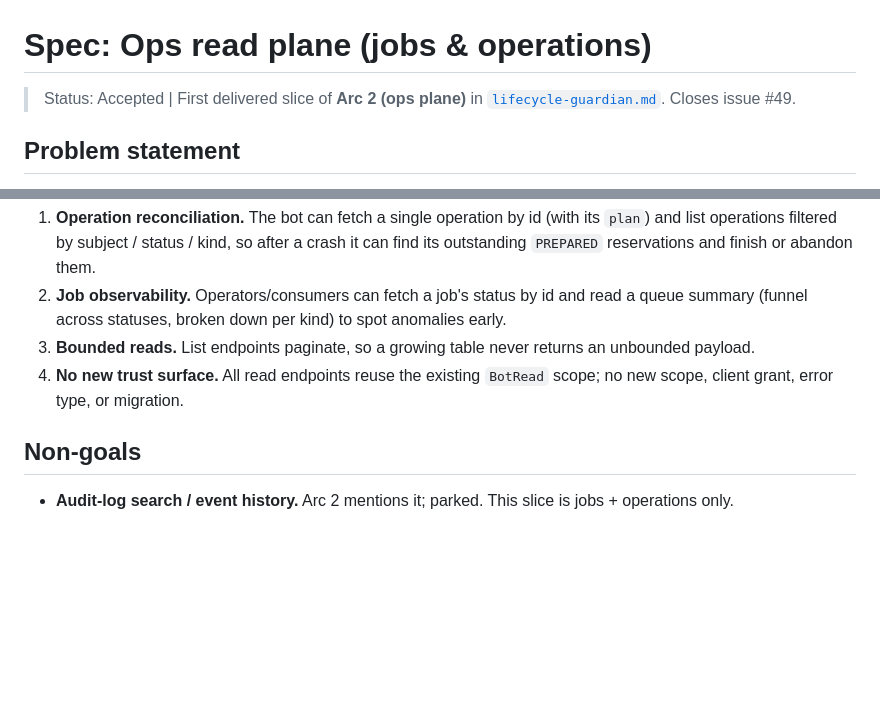
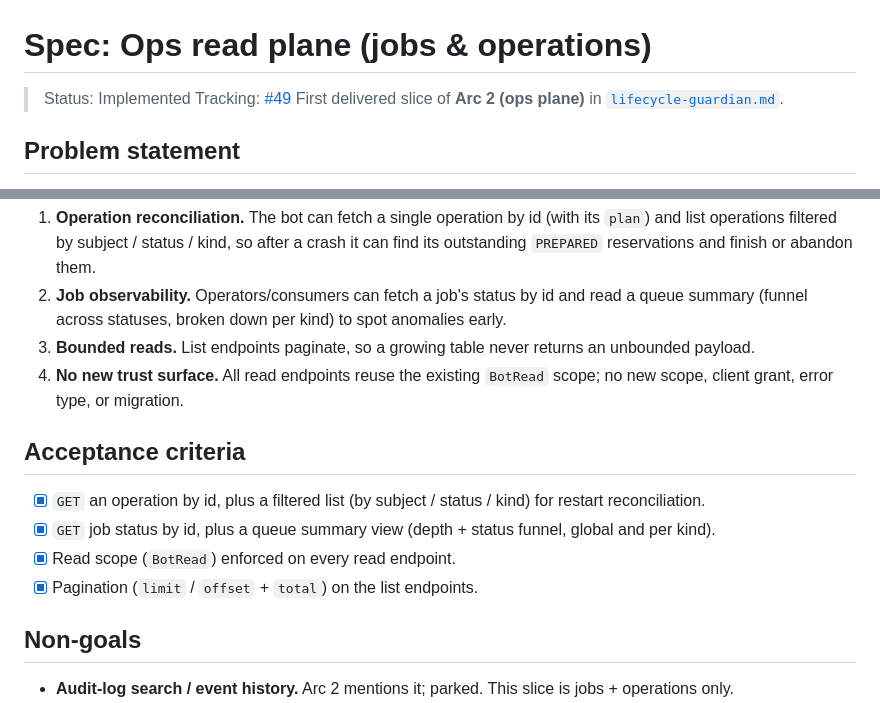
Before and after one commit to Nachhilfe-Leon-Weimann/skillforge, a Markdown page: docs/specs/ops-read-plane.md, 2 parts joined by grey strips. Drawn GitHub-style; blank space fills up the shorter version.

Commit message:
docs(specs): mark ops read plane implemented, add tracking (#73)
Match the convention of the other implemented specs (off-boarding, principals):
Status -> Implemented, a Tracking line to issue #49, and a checked-off
acceptance-criteria list mirroring the issue.

```diff
--- a/docs/specs/ops-read-plane.md
+++ b/docs/specs/ops-read-plane.md
@@ -1,7 +1,8 @@
 # Spec: Ops read plane (jobs & operations)
 
-> Status: Accepted | First delivered slice of **Arc 2 (ops plane)** in
-> [`lifecycle-guardian.md`](lifecycle-guardian.md). Closes issue #49.
+> Status: Implemented
+> Tracking: [#49](https://github.com/Nachhilfe-Leon-Weimann/skillforge/issues/49)
+> First delivered slice of **Arc 2 (ops plane)** in [`lifecycle-guardian.md`](lifecycle-guardian.md).
 
 ## Problem statement
 
@@ -22,6 +23,13 @@ is the read/observability seed of Arc 2.
 3. **Bounded reads.** List endpoints paginate, so a growing table never returns an unbounded payload.
 4. **No new trust surface.** All read endpoints reuse the existing `BotRead` scope; no new scope,
    client grant, error type, or migration.
+
+## Acceptance criteria
+
+- [x] `GET` an operation by id, plus a filtered list (by subject / status / kind) for restart reconciliation.
+- [x] `GET` job status by id, plus a queue summary view (depth + status funnel, global and per kind).
+- [x] Read scope (`BotRead`) enforced on every read endpoint.
+- [x] Pagination (`limit` / `offset` + `total`) on the list endpoints.
 
 ## Non-goals
 
```
